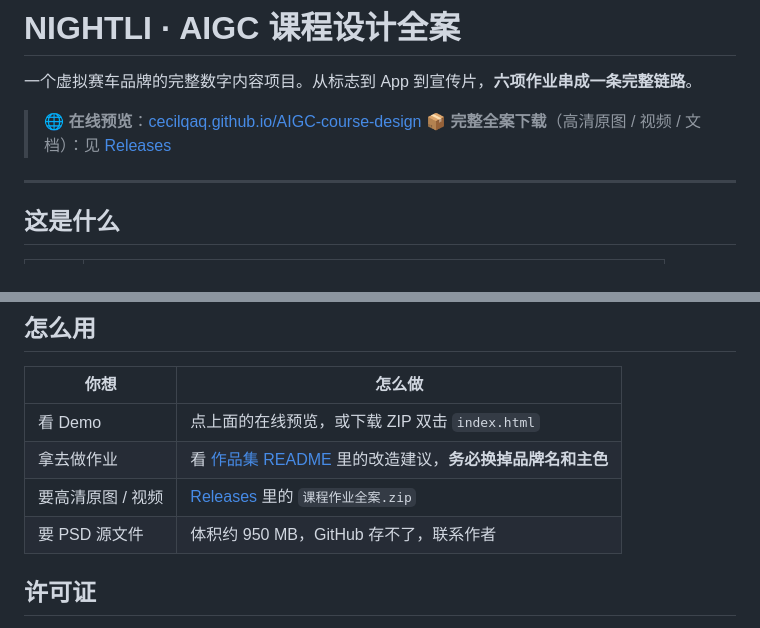
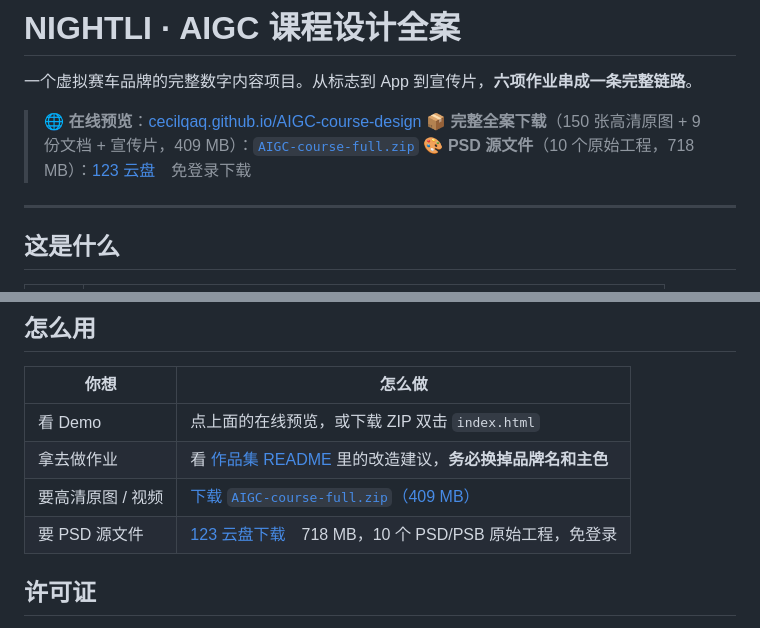
Before and after one commit to CecilQAQ/AIGC-course-design, a Markdown page: README.md, 2 parts joined by grey strips. GitHub-like rendering.

```diff
--- a/README.md
+++ b/README.md
@@ -3,7 +3,8 @@
 一个虚拟赛车品牌的完整数字内容项目。从标志到 App 到宣传片，**六项作业串成一条完整链路**。
 
 > 🌐 **在线预览**：[cecilqaq.github.io/AIGC-course-design](https://cecilqaq.github.io/AIGC-course-design/)
-> 📦 **完整全案下载**（高清原图 / 视频 / 文档）：见 [Releases](../../releases)
+> 📦 **完整全案下载**（150 张高清原图 + 9 份文档 + 宣传片，409 MB）：[`AIGC-course-full.zip`](https://github.com/cecilqaq/AIGC-course-design/releases/download/v1.0/AIGC-course-full.zip)
+> 🎨 **PSD 源文件**（10 个原始工程，718 MB）：[123 云盘](https://1816407483.share.123pan.cn/123pan/LCPqVv-F8Hkv)　免登录下载
 
 ---
 
@@ -106,8 +107,8 @@ LICENSE
 |---|---|
 | 看 Demo | 点上面的在线预览，或下载 ZIP 双击 `index.html` |
 | 拿去做作业 | 看 [作品集 README](作品集/README.md) 里的改造建议，**务必换掉品牌名和主色** |
-| 要高清原图 / 视频 | [Releases](../../releases) 里的 `课程作业全案.zip` |
-| 要 PSD 源文件 | 体积约 950 MB，GitHub 存不了，联系作者 |
+| 要高清原图 / 视频 | [下载 `AIGC-course-full.zip`（409 MB）](https://github.com/cecilqaq/AIGC-course-design/releases/download/v1.0/AIGC-course-full.zip) |
+| 要 PSD 源文件 | [123 云盘下载](https://1816407483.share.123pan.cn/123pan/LCPqVv-F8Hkv)　718 MB，10 个 PSD/PSB 原始工程，免登录 |
 
 ## 许可证
 
```
